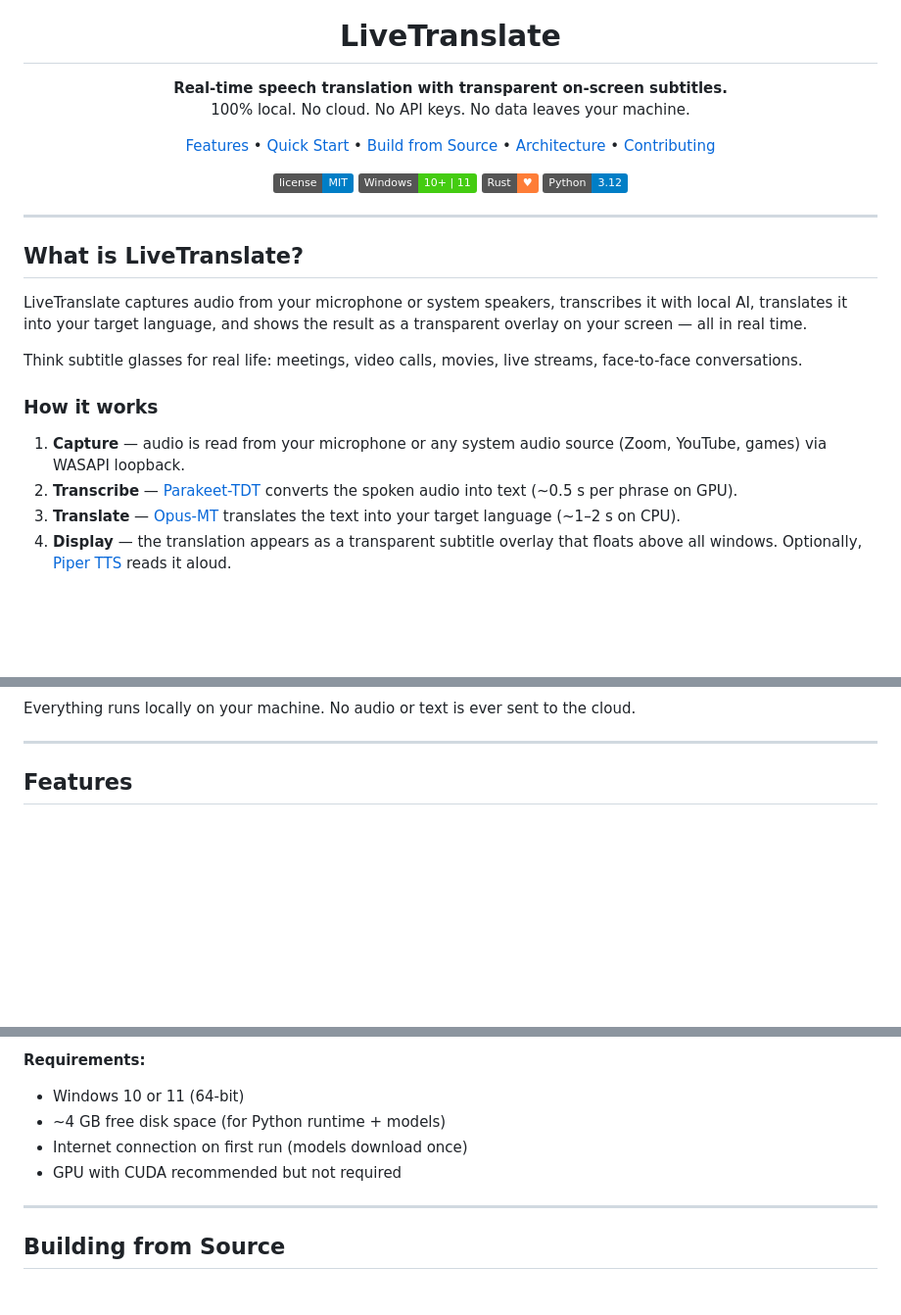
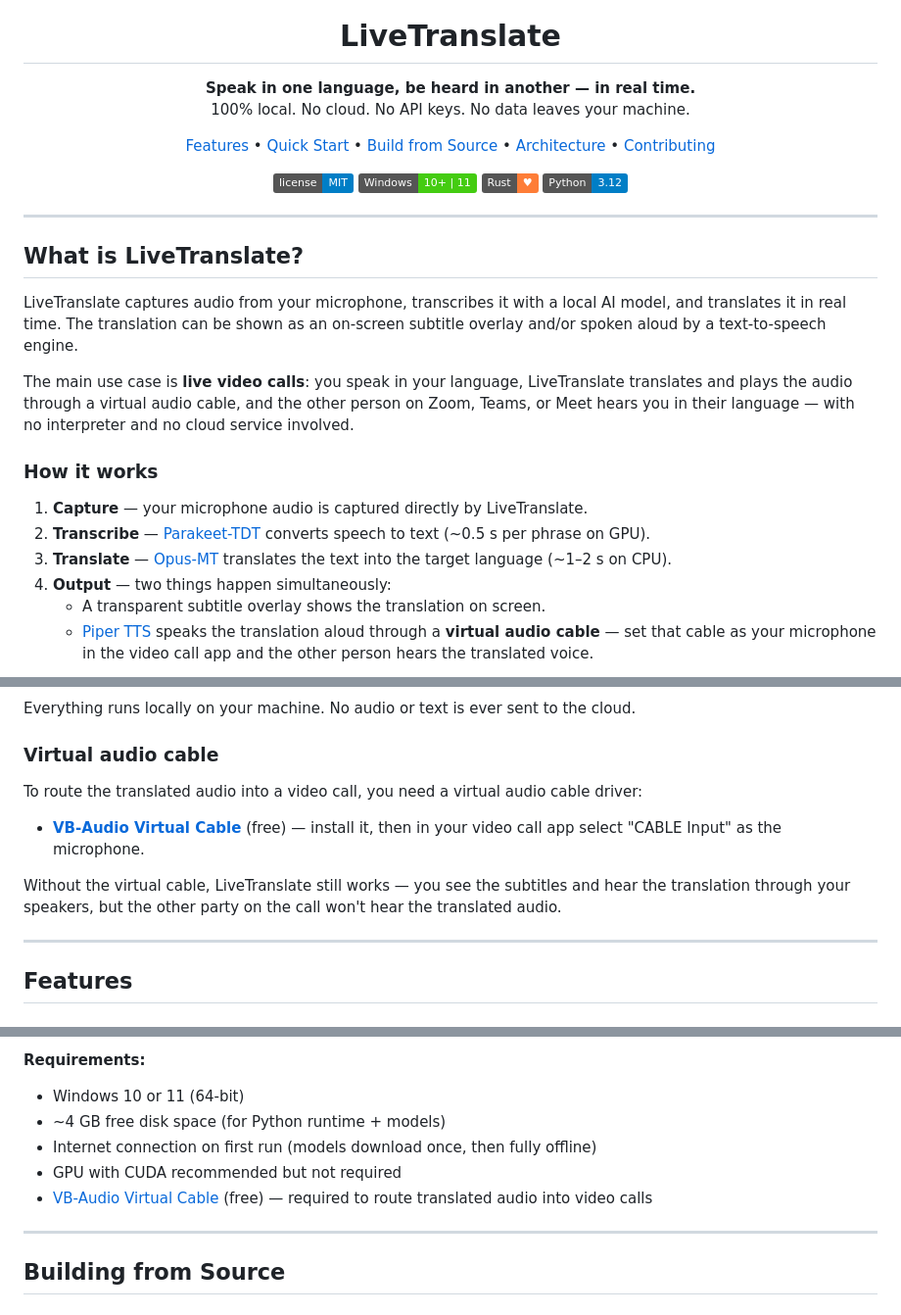
Before and after one commit to NBS282/LiveTranslate, a Markdown page: README.md, 3 parts joined by grey strips. Shown at 98% size. Drawn GitHub-style; badges without logos; blank space fills up the shorter version.

Commit message:
docs(readme): rewrite intro and How it works, add virtual cable setup, live keyboard output roadmap item

````diff
--- a/README.md
+++ b/README.md
@@ -8,7 +8,7 @@
 <h1 align="center">LiveTranslate</h1>
 
 <p align="center">
-  <strong>Real-time speech translation with transparent on-screen subtitles.</strong><br>
+  <strong>Speak in one language, be heard in another — in real time.</strong><br>
   100% local. No cloud. No API keys. No data leaves your machine.
 </p>
 
@@ -31,16 +31,18 @@
 
 ## What is LiveTranslate?
 
-LiveTranslate captures audio from your microphone or system speakers, transcribes it with local AI, translates it into your target language, and shows the result as a transparent overlay on your screen — all in real time.
+LiveTranslate captures audio from your microphone, transcribes it with a local AI model, and translates it in real time. The translation can be shown as an on-screen subtitle overlay and/or spoken aloud by a text-to-speech engine.
 
-Think subtitle glasses for real life: meetings, video calls, movies, live streams, face-to-face conversations.
+The main use case is **live video calls**: you speak in your language, LiveTranslate translates and plays the audio through a virtual audio cable, and the other person on Zoom, Teams, or Meet hears you in their language — with no interpreter and no cloud service involved.
 
 ### How it works
 
-1. **Capture** — audio is read from your microphone or any system audio source (Zoom, YouTube, games) via WASAPI loopback.
-2. **Transcribe** — [Parakeet-TDT](https://huggingface.co/nvidia/parakeet-tdt-0.6b-v3) converts the spoken audio into text (~0.5 s per phrase on GPU).
-3. **Translate** — [Opus-MT](https://huggingface.co/Helsinki-NLP/opus-mt-es-en) translates the text into your target language (~1–2 s on CPU).
-4. **Display** — the translation appears as a transparent subtitle overlay that floats above all windows. Optionally, [Piper TTS](https://github.com/rhasspy/piper) reads it aloud.
+1. **Capture** — your microphone audio is captured directly by LiveTranslate.
+2. **Transcribe** — [Parakeet-TDT](https://huggingface.co/nvidia/parakeet-tdt-0.6b-v3) converts speech to text (~0.5 s per phrase on GPU).
+3. **Translate** — [Opus-MT](https://huggingface.co/Helsinki-NLP/opus-mt-es-en) translates the text into the target language (~1–2 s on CPU).
+4. **Output** — two things happen simultaneously:
+   - A transparent subtitle overlay shows the translation on screen.
+   - [Piper TTS](https://github.com/rhasspy/piper) speaks the translation aloud through a **virtual audio cable** — set that cable as your microphone in the video call app and the other person hears the translated voice.
 
 ```mermaid
 flowchart LR
@@ -51,6 +54,14 @@ flowchart LR
 ```
 
 Everything runs locally on your machine. No audio or text is ever sent to the cloud.
+
+### Virtual audio cable
+
+To route the translated audio into a video call, you need a virtual audio cable driver:
+
+- **[VB-Audio Virtual Cable](https://vb-audio.com/Cable/)** (free) — install it, then in your video call app select "CABLE Input" as the microphone.
+
+Without the virtual cable, LiveTranslate still works — you see the subtitles and hear the translation through your speakers, but the other party on the call won't hear the translated audio.
 
 ---
 
@@ -101,8 +112,9 @@ Grab the latest `LiveTranslate_x64-setup.exe` from the [Releases page](https://g
 **Requirements:**
 - Windows 10 or 11 (64-bit)
 - ~4 GB free disk space (for Python runtime + models)
-- Internet connection on first run (models download once)
+- Internet connection on first run (models download once, then fully offline)
 - GPU with CUDA recommended but not required
+- [VB-Audio Virtual Cable](https://vb-audio.com/Cable/) (free) — required to route translated audio into video calls
 
 ---
 
````
Also changed, not shown: other parts of README.md (+4 -2 lines).
